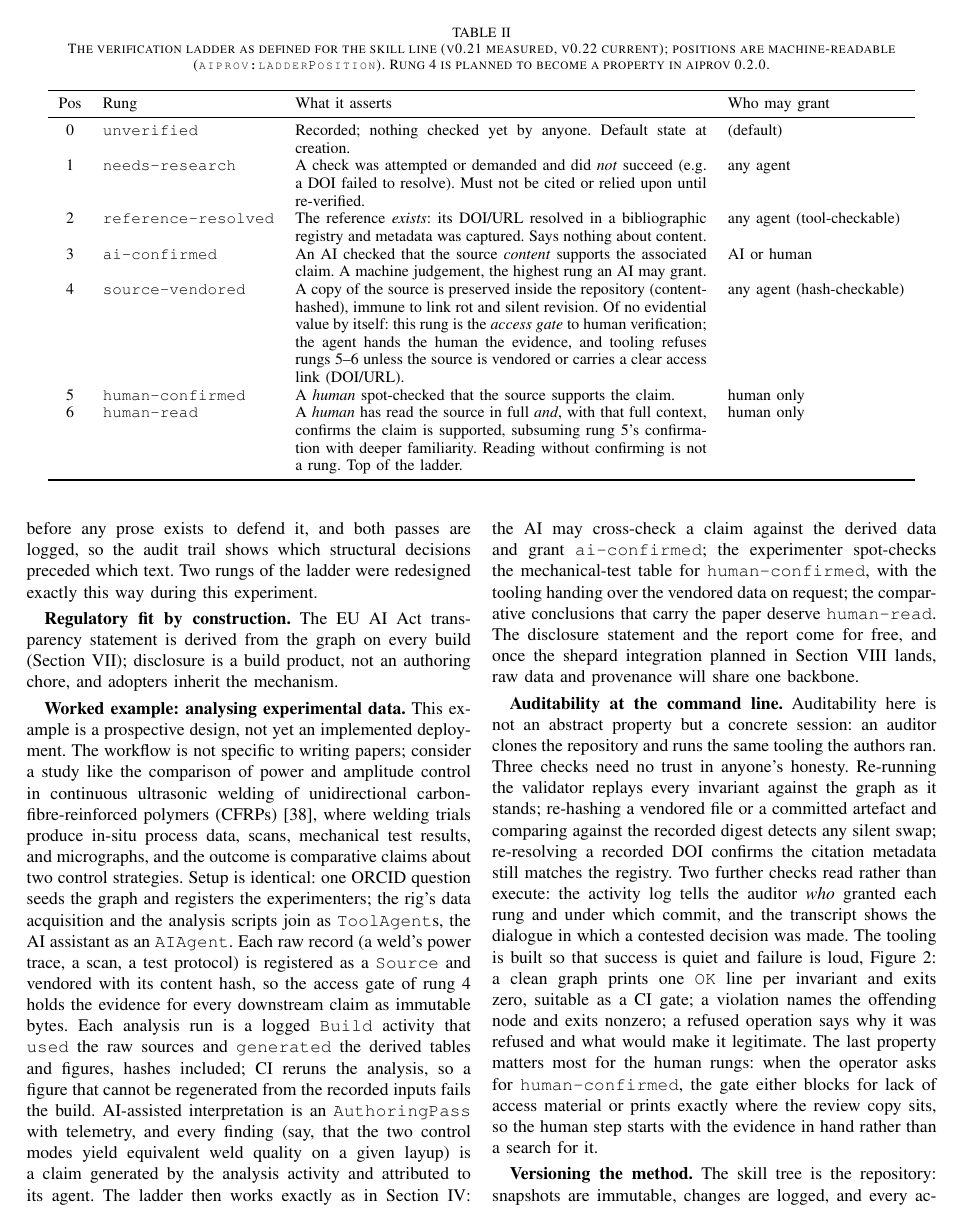
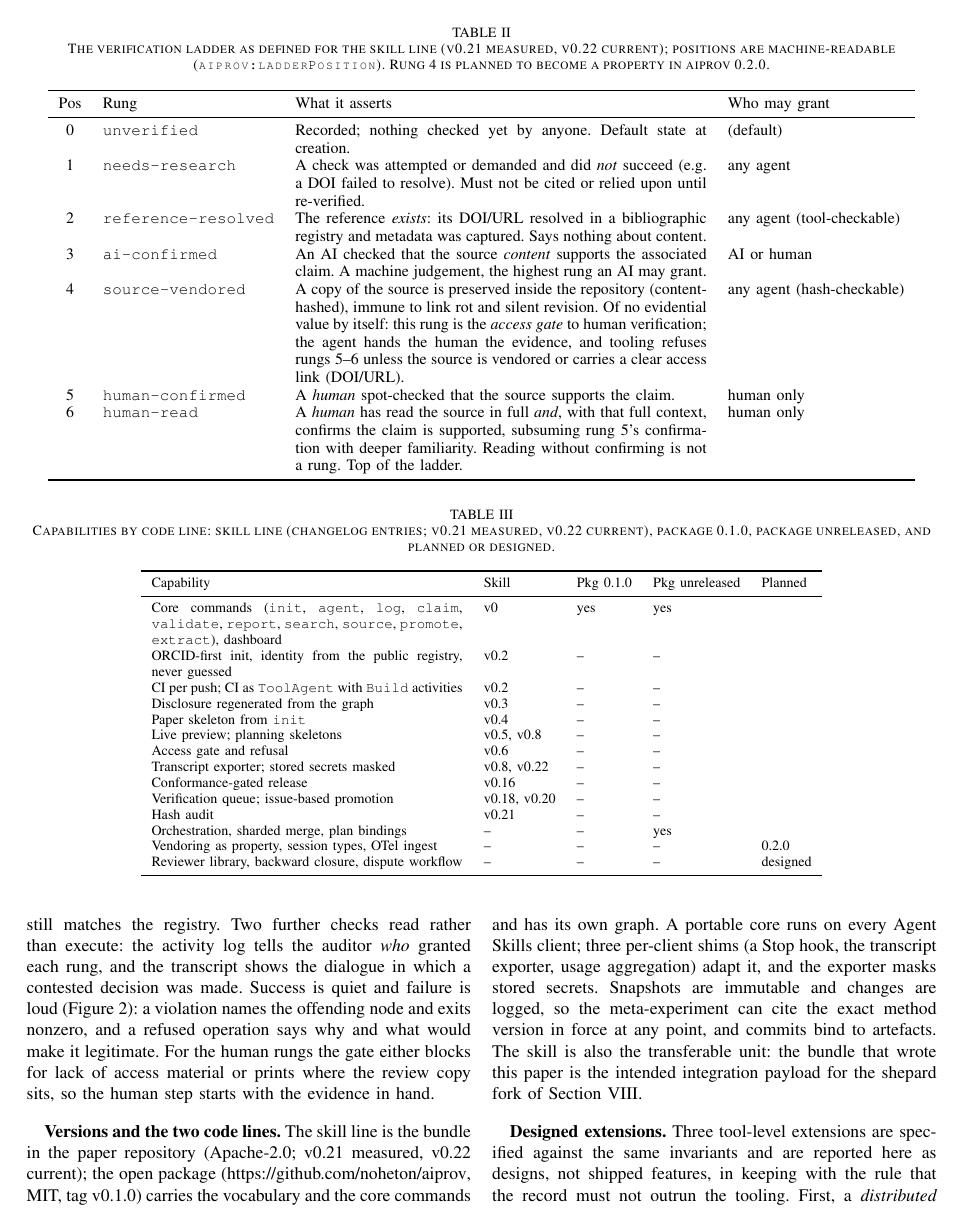
Before and after one commit to noheton/f-ai2-r, a LaTeX paper (paper/main.tex, which reads paper/sections/05-skill.tex): page 5 of 15. Compiled offline with pdfLaTeX.

Commit message:
fix: section 5 rewritten to the plan - capability matrix by code line, prospective worked example, auditability text without the stale claims, CLI figure recaptured from a sandbox (plan 05-skill)
719 counted words (budget 759) plus about 190 words of table cells. The figure shows real output of the skill line (the clean validation prints one warning on this graph; the gate text is the tool's own). Both variants build; the extended designed-extension block is unchanged and still says that aiprov:contradicts records refutation (to fix in the extended text).

Co-Authored-By: Claude Sonnet 5.5 <noreply@anthropic.com>
Claude-Session: https://claude.ai/code/session_019yvoC9VtpMiBTa8hubcxSV

```diff
--- a/paper/sections/05-skill.tex
+++ b/paper/sections/05-skill.tex
@@ -34 +22,29 @@ plus its record.
 
+\begin{table*}[t]
+\caption{Capabilities by code line: skill line (changelog entries; v0.21
+measured, v0.22 current), package 0.1.0, package unreleased, and
+planned or designed.}
+\label{tab:matrix}
+\centering
+\footnotesize
+\begin{tabular}{p{6.2cm}llll}
+\toprule
+Capability & Skill & Pkg 0.1.0 & Pkg unreleased & Planned \\
+\midrule
+Core commands (\texttt{init}, \texttt{agent}, \texttt{log}, \texttt{claim}, \texttt{validate}, \texttt{report}, \texttt{search}, \texttt{source}, \texttt{promote}, \texttt{extract}), dashboard & v0 & yes & yes & \\
+ORCID-first init, identity from the public registry, never guessed & v0.2 & -- & -- & \\
+CI per push; CI as \texttt{ToolAgent} with \texttt{Build} activities & v0.2 & -- & -- & \\
+Disclosure regenerated from the graph & v0.3 & -- & -- & \\
+Paper skeleton from \texttt{init} & v0.4 & -- & -- & \\
+Live preview; planning skeletons & v0.5, v0.8 & -- & -- & \\
+Access gate and refusal & v0.6 & -- & -- & \\
+Transcript exporter; stored secrets masked & v0.8, v0.22 & -- & -- & \\
+Conformance-gated release & v0.16 & -- & -- & \\
+Verification queue; issue-based promotion & v0.18, v0.20 & -- & -- & \\
+Hash audit & v0.21 & -- & -- & \\
+Orchestration, sharded merge, plan bindings & -- & -- & yes & \\
+Vendoring as property, session types, OTel ingest & -- & -- & -- & 0.2.0 \\
+Reviewer library, backward closure, dispute workflow & -- & -- & -- & designed \\
+\bottomrule
+\end{tabular}
+\end{table*}
@@ -50,11 +53,5 @@ stays the human's, only its transcription is automated.
 section's principal structure, its argument flow, evidence, and figure
 and citation plan, as a reviewable skeleton; prose is a separate later
 pass. The operator can contest structure cheaply before any prose
-exists to defend it, and both passes are logged, so the audit trail
-shows which structural decisions preceded which text. Two rungs of the
-ladder were redesigned exactly this way during this experiment.
+exists to defend it, and both passes are logged.
 
-\textbf{Regulatory fit by construction.} The EU AI Act transparency
-statement is derived from the graph on every build
-(Section~\ref{sec:discussion}); disclosure is a build product, not
-an authoring chore, and adopters inherit the mechanism.
@@ -61,33 +62 @@ an authoring chore, and adopters inherit the mechanism.
 
-\textbf{Worked example: analysing experimental data.} This example
-is a prospective design, not yet an implemented deployment. The
-workflow is not specific to writing papers; consider a study like the comparison
-of power and amplitude control in continuous ultrasonic welding of
-unidirectional carbon-fibre-reinforced polymers
-(CFRPs)~\cite{ultrasonic-welding2025}, where welding
-trials produce in-situ process data, scans, mechanical test results,
-and micrographs, and the outcome is comparative claims about two
-control strategies. Setup is identical: one ORCID question seeds the
-graph and registers the experimenters; the rig's data acquisition and
-the analysis scripts join as \texttt{ToolAgent}s, the AI assistant as
-an \texttt{AIAgent}. Each raw record (a weld's power trace, a scan,
-a test protocol) is registered as a \texttt{Source} and
-vendored with its content hash, so the access gate of rung~4 holds the
-evidence for every downstream claim as immutable bytes. Each analysis
-run is a logged \texttt{Build} activity that \texttt{used} the raw
-sources and \texttt{generated} the derived tables and figures, hashes
-included; CI reruns the analysis, so a figure that cannot be
-regenerated from the recorded inputs fails the build. AI-assisted
-interpretation is an \texttt{AuthoringPass} with telemetry, and every
-finding (say, that the two control modes yield equivalent weld quality
-on a given layup) is a claim generated by the analysis activity and
-attributed to its agent. The ladder then works exactly as in
-Section~\ref{sec:method}: the AI may cross-check a claim against the
-derived data and grant \texttt{ai-confirmed}; the experimenter
-spot-checks the mechanical-test table for \texttt{human-confirmed},
-with the tooling handing over the vendored data on request; the
-comparative conclusions that carry the paper deserve
-\texttt{human-read}. The disclosure statement and the report come for
-free, and once the shepard integration planned in
-Section~\ref{sec:conclusion} lands, raw data and provenance will
-share one backbone.
@@ -94,8 +78 @@ share one backbone.
 
-\textbf{Auditability at the command line.} Auditability here is not an
-abstract property but a concrete session: an auditor clones the
-repository and runs the same tooling the authors ran. Three checks
-need no trust in anyone's honesty. Re-running the validator replays
-every invariant against the graph as it stands; re-hashing a vendored
-file or a committed artefact and comparing against the recorded digest
-detects any silent swap; re-resolving a recorded DOI confirms the
@@ -102,16 +85,12 @@ detects any silent swap; re-resolving a recorded DOI confirms the
 citation metadata still matches the registry. Two further checks read
 rather than execute: the activity log tells the auditor \emph{who}
-granted each rung and under which commit, and the transcript shows the
-dialogue in which a contested decision was made. The tooling is built
-so that success is quiet and failure is loud,
-Figure~\ref{fig:cli}: a clean graph prints one \texttt{OK} line per
-invariant and exits zero, suitable as a CI gate; a violation names the
-offending node and exits nonzero; a refused operation says why it was
-refused and what would make it legitimate. The last property matters
-most for the human rungs: when the operator asks for
-\texttt{human-confirmed}, the gate either blocks for lack of access
-material or prints exactly where the review copy sits, so the human
-step starts with the evidence in hand rather than a search for it.
+granted each rung, and the transcript shows the dialogue in which a
+contested decision was made. Success is quiet and failure is loud
+(Figure~\ref{fig:cli}): a violation names the offending node and exits
+nonzero, and a refused operation says why and what would make it
+legitimate. For the human rungs the gate either blocks for lack of
+access material or prints where the review copy sits, so the human step
+starts with the evidence in hand.
 
 \begin{figure}[t]
 \centering
@@ -161,5 +132,5 @@ annotated.}
+package 0.1.0, on a sandbox copy of this paper's graph: clean
+validation, two refusals, a parentless claim, and the access gate
+blocking and then handing over the review material.}
 \label{fig:cli}
 \end{figure}
-
-\textbf{Versioning the method.} The skill tree is the repository:
-snapshots are immutable, changes are logged, and every activity binds
@@ -220,3 +182,18 @@ is the AI agent operating the method, two commits per logged round
 (Section~\ref{sec:method}).}
 \label{fig:workflow}
 \end{figure}
+
+\textbf{Versions and the two code lines.} The skill line is the bundle
+in the paper repository (Apache-2.0; v0.21 measured, v0.22 current);
+the open package (\url{https://github.com/noheton/aiprov}, MIT, tag
+v0.1.0) carries the vocabulary and the core commands and has its own
+graph. A portable core runs on every Agent Skills client; three
+per-client shims (a Stop hook, the transcript exporter, usage
+aggregation) adapt it, and the exporter masks stored secrets. Snapshots
+are immutable and changes are logged, so the meta-experiment can cite
+the exact method version in force at any point, and commits bind to
+artefacts. The skill is also the transferable unit: the bundle that
+wrote this paper is the intended integration payload for the shepard
+fork of Section~\ref{sec:conclusion}.
+
+\ifextended\input{\extdir/05-skill-1}\fi
```
Also changed, not shown: paper/sections/05-skill.tex (109 more changed lines).
